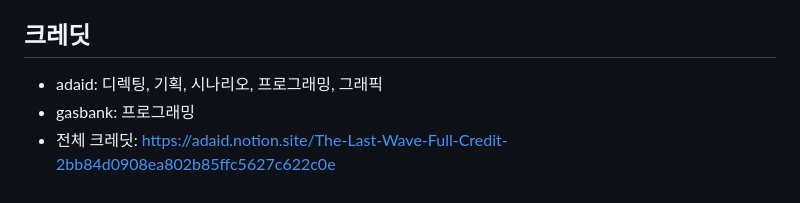
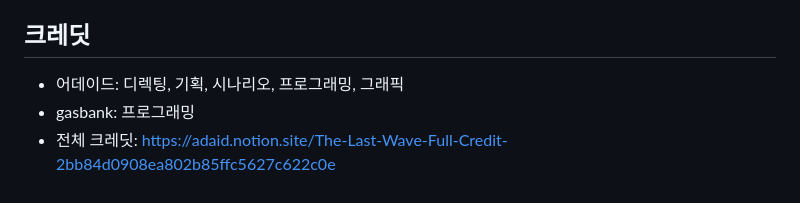
Before and after one commit to devAdaid/devAdaid.github.io, a Markdown page: games/TheLastWave.md, the part around the change. GitHub-like rendering.

```diff
--- a/games/TheLastWave.md
+++ b/games/TheLastWave.md
@@ -80,6 +80,6 @@
 
 ## 크레딧
 
-* adaid: 디렉팅, 기획, 시나리오, 프로그래밍, 그래픽
+* 어데이드: 디렉팅, 기획, 시나리오, 프로그래밍, 그래픽
 * gasbank: 프로그래밍
 * 전체 크레딧: https://adaid.notion.site/The-Last-Wave-Full-Credit-2bb84d0908ea802b85ffc5627c622c0e
```
Also changed, not shown: games/_template.md (added, +64 -0 lines).
